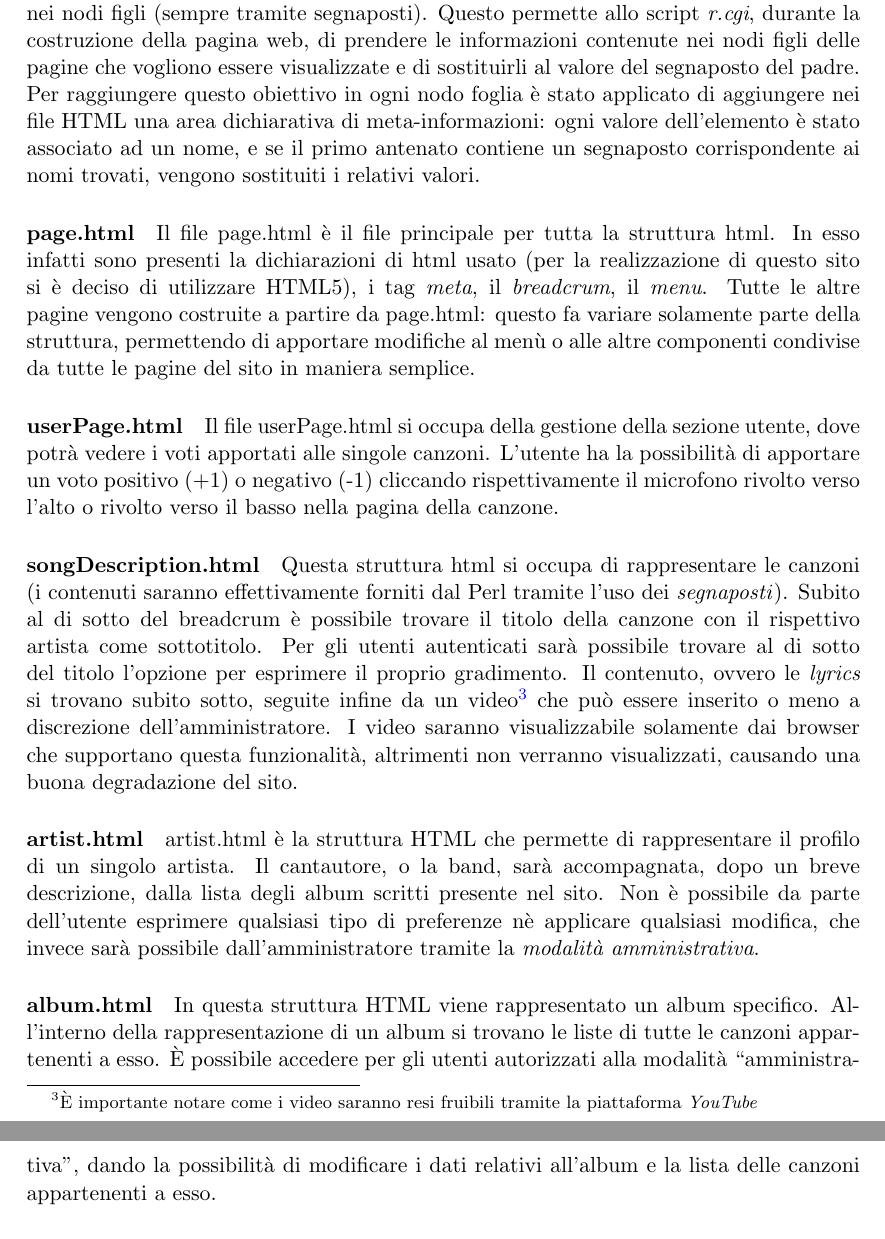
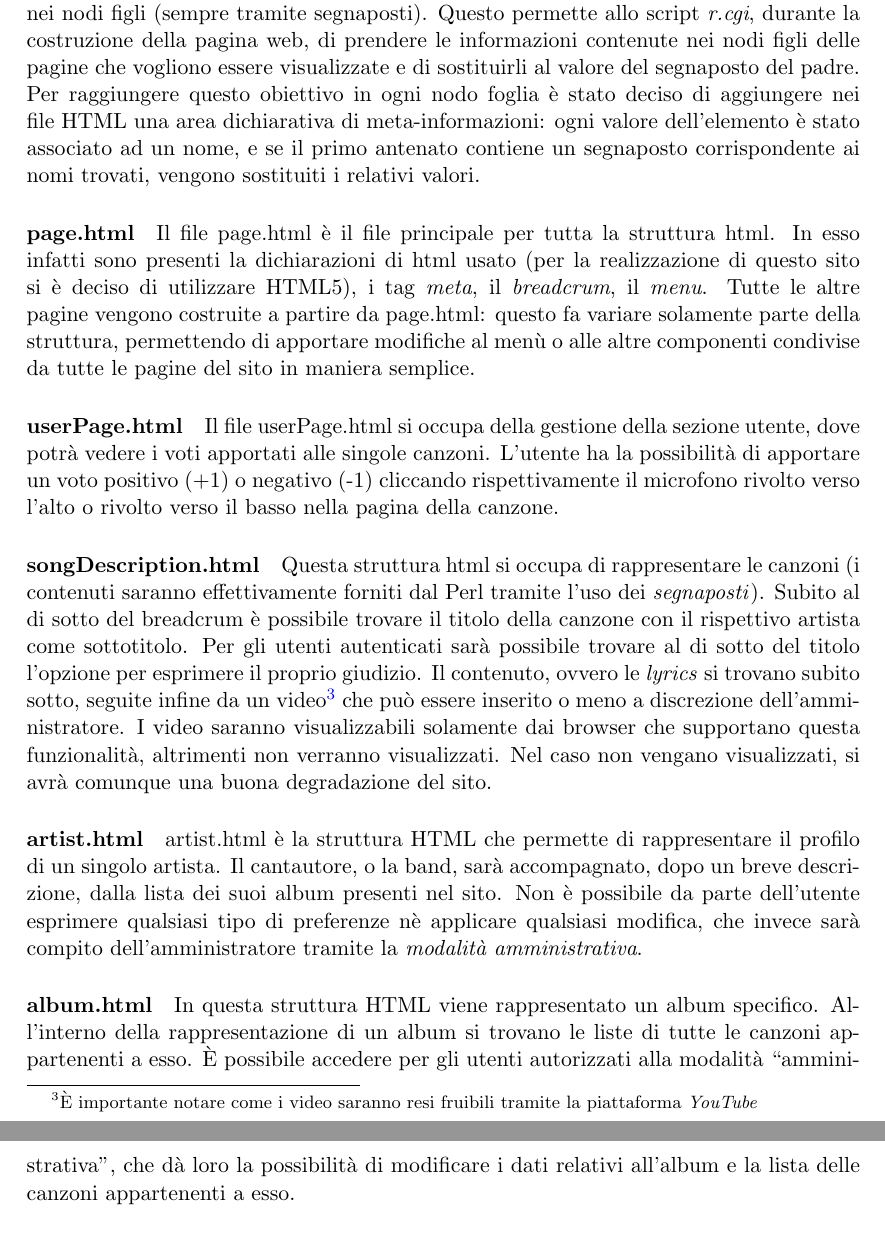
Before and after one commit to Hexamini/PassioneKaraoke, a LaTeX document (doc/main.tex, which reads doc/res/chapter/design/html.tex): two parts of pages 14 and 15 of 17, joined at a grey line, cut so that both start at the same text. Compiled offline with pdfLaTeX.

Commit message:
Corretto HTML

```diff
--- a/doc/res/chapter/design/html.tex
+++ b/doc/res/chapter/design/html.tex
@@ -22,18 +22,18 @@ La struttura del sito \`e stata realizzata a ``moduli'': non esistono infatti pa
 
 \restoregeometry
 
-\paragraph*{MetaTag}Per generare correttamente i meta-tag si \`e deciso di inserire le informazioni nei nodi figli (sempre tramite segnaposti). Questo permette allo script \textit{r.cgi}, durante la costruzione della pagina web, di prendere le informazioni contenute nei nodi figli delle pagine che vogliono essere visualizzate e di sostituirli al valore del segnaposto del padre. Per raggiungere questo obiettivo in ogni nodo foglia \`e stato applicato di aggiungere nei file HTML una area dichiarativa di meta-informazioni: ogni valore dell'elemento \`e stato associato ad un nome, e se il primo antenato contiene un segnaposto corrispondente ai nomi trovati, vengono sostituiti i relativi valori.
+\paragraph*{MetaTag}Per generare correttamente i meta-tag si \`e deciso di inserire le informazioni nei nodi figli (sempre tramite segnaposti). Questo permette allo script \textit{r.cgi}, durante la costruzione della pagina web, di prendere le informazioni contenute nei nodi figli delle pagine che vogliono essere visualizzate e di sostituirli al valore del segnaposto del padre. Per raggiungere questo obiettivo in ogni nodo foglia \`e stato deciso di aggiungere nei file HTML una area dichiarativa di meta-informazioni: ogni valore dell'elemento \`e stato associato ad un nome, e se il primo antenato contiene un segnaposto corrispondente ai nomi trovati, vengono sostituiti i relativi valori.
 
 %IDEA: esprimere le funzionalità delle pagine principali del sito
 \paragraph*{page.html} Il file page.html \`e il file principale per tutta la struttura html. In esso infatti sono presenti la dichiarazioni di html usato (per la realizzazione di questo sito si \`e deciso di utilizzare HTML5), i tag \textit{meta}, il \textit{breadcrum}, il \textit{menu}. Tutte le altre pagine vengono costruite a partire da page.html: questo fa variare solamente parte della struttura, permettendo di apportare modifiche al men\`u o alle altre componenti condivise da tutte le pagine del sito in maniera semplice.
 
 \paragraph*{userPage.html} Il file userPage.html si occupa della gestione della sezione utente, dove potrà vedere i voti apportati alle singole canzoni. L'utente ha la possibilità di apportare un voto positivo (+1) o negativo (-1) cliccando rispettivamente il microfono rivolto verso l'alto o rivolto verso il basso nella pagina della canzone.
 
-\paragraph*{songDescription.html} Questa struttura html si occupa di rappresentare le canzoni (i contenuti saranno effettivamente forniti dal Perl tramite l'uso dei \textit{segnaposti}). Subito al di sotto del breadcrum è possibile trovare il titolo della canzone con il rispettivo artista come sottotitolo. Per gli utenti autenticati sarà possibile trovare al di sotto del titolo l'opzione per esprimere il proprio gradimento. Il contenuto, ovvero le \textit{lyrics} si trovano subito sotto, seguite infine da un video\footnote{È importante notare come i video saranno resi fruibili tramite la piattaforma \textit{YouTube}} che può essere inserito o meno a discrezione dell'amministratore. I video saranno visualizzabile solamente dai browser che supportano questa funzionalità, altrimenti non verranno visualizzati, causando una buona degradazione del sito.
+\paragraph*{songDescription.html} Questa struttura html si occupa di rappresentare le canzoni (i contenuti saranno effettivamente forniti dal Perl tramite l'uso dei \textit{segnaposti}). Subito al di sotto del breadcrum è possibile trovare il titolo della canzone con il rispettivo artista come sottotitolo. Per gli utenti autenticati sarà possibile trovare al di sotto del titolo l'opzione per esprimere il proprio giudizio. Il contenuto, ovvero le \textit{lyrics} si trovano subito sotto, seguite infine da un video\footnote{È importante notare come i video saranno resi fruibili tramite la piattaforma \textit{YouTube}} che può essere inserito o meno a discrezione dell'amministratore. I video saranno visualizzabili solamente dai browser che supportano questa funzionalità, altrimenti non verranno visualizzati. Nel caso non vengano visualizzati, si avr\`a comunque una buona degradazione del sito.
 
-\paragraph*{artist.html} artist.html è la struttura HTML che permette di rappresentare il profilo di un singolo artista. Il cantautore, o la band, sarà accompagnata, dopo un breve descrizione, dalla lista degli album scritti presente nel sito. Non è possibile da parte dell'utente esprimere qualsiasi tipo di preferenze nè applicare qualsiasi modifica, che invece sarà possibile dall'amministratore tramite la \textit{modalità amministrativa}.
+\paragraph*{artist.html} artist.html è la struttura HTML che permette di rappresentare il profilo di un singolo artista. Il cantautore, o la band, sarà accompagnato, dopo un breve descrizione, dalla lista dei suoi album presenti nel sito. Non è possibile da parte dell'utente esprimere qualsiasi tipo di preferenze nè applicare qualsiasi modifica, che invece sarà compito dell'amministratore tramite la \textit{modalità amministrativa}.
 
-\paragraph*{album.html} In questa struttura HTML viene rappresentato un album specifico. All'interno della rappresentazione di un album si trovano le liste di tutte le canzoni appartenenti a esso. È possibile accedere per gli utenti autorizzati alla modalità ``amministrativa'', dando la possibilità di modificare i dati relativi all'album e la lista delle canzoni appartenenti a esso. %paragrafo da rivedere
+\paragraph*{album.html} In questa struttura HTML viene rappresentato un album specifico. All'interno della rappresentazione di un album si trovano le liste di tutte le canzoni appartenenti a esso. È possibile accedere per gli utenti autorizzati alla modalità ``amministrativa'', che d\`a loro la possibilità di modificare i dati relativi all'album e la lista delle canzoni appartenenti a esso. %paragrafo da rivedere
 
 \paragraph*{404.html} La pagina 404 viene visualizzata nel sito web quando si capita in una risorsa non presente nel server. La pagina 404 è una struttura statica, che riporta semplicemente una frase di errore cercando di divertire l'utente sull'accaduto.
 
```
Also changed, not shown: doc/res/chapter/design/html.tex (2 more changed lines).
